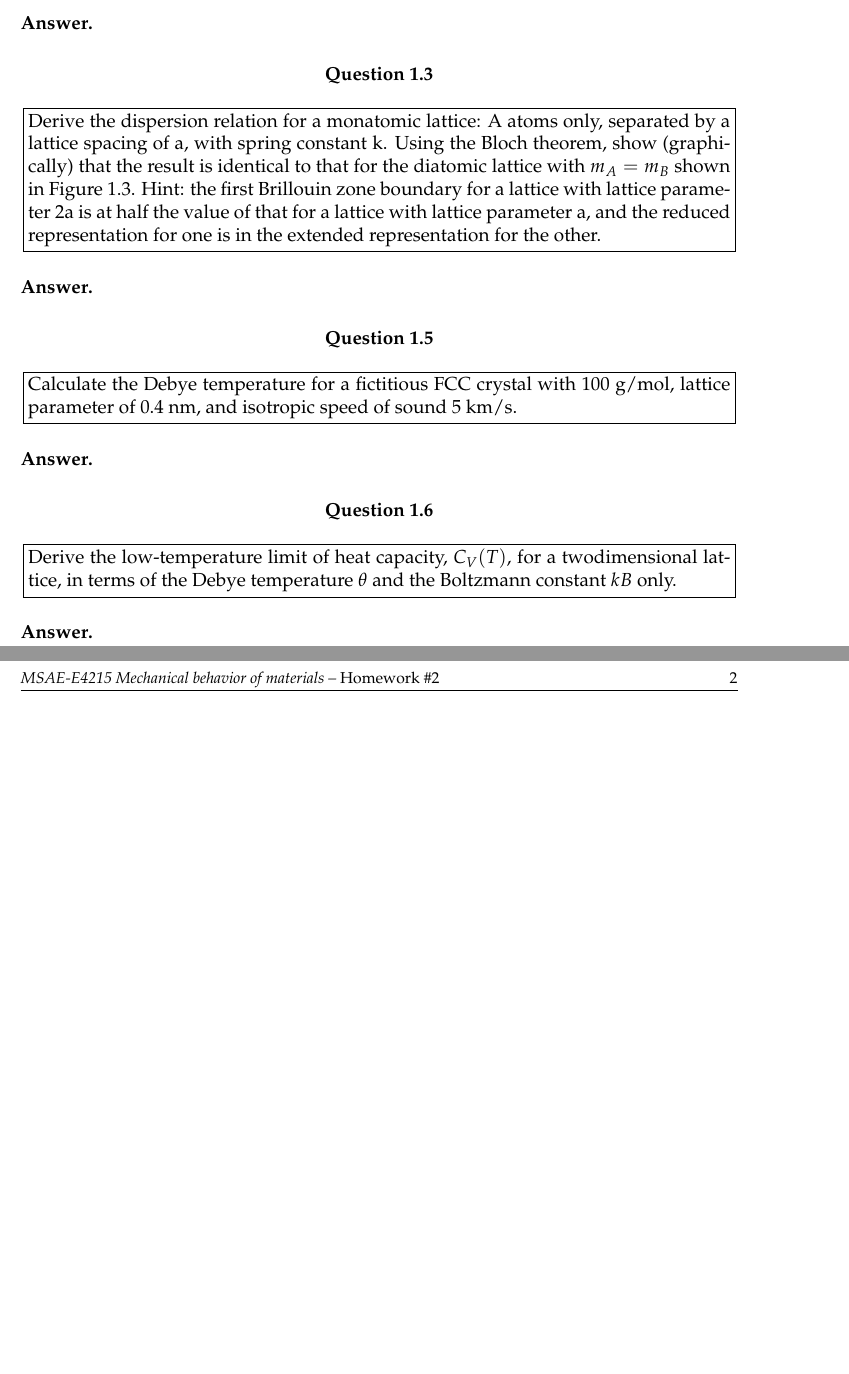
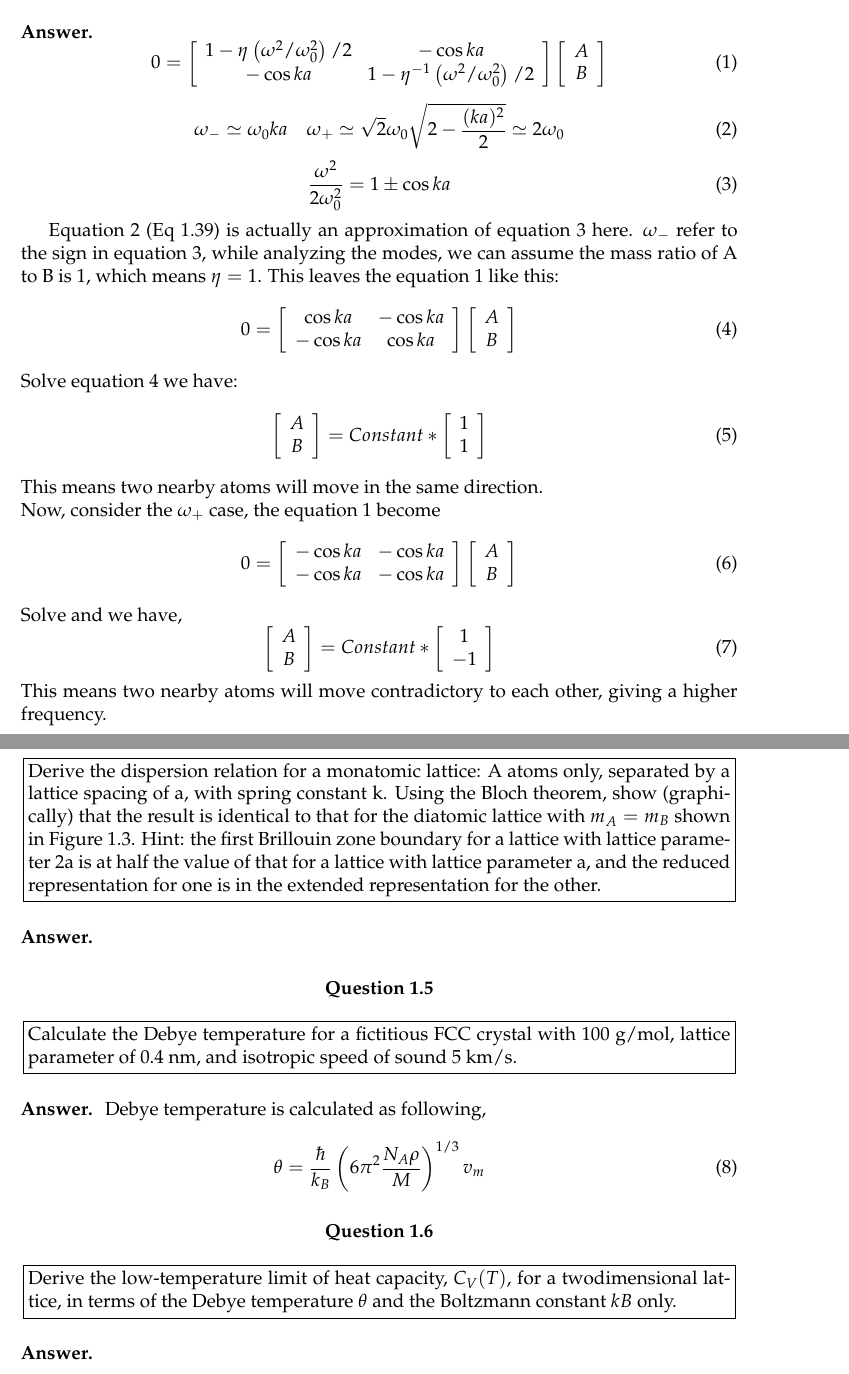
Before and after one commit to cosmotim/MSAE-E4215, a LaTeX problem sheet (HW2.tex): two parts of pages 1 and 2 of 2 before the commit and two parts of pages 1 and 2 of 3 after it, joined at a grey line, cut so that both start at the same text, the shorter picture padded with empty space. Compiled offline with pdfLaTeX.

Commit message:
1.2 solved

```diff
--- a/HW2.tex
+++ b/HW2.tex
@@ -46,7 +46,7 @@
 
 \author{Yitian Wang yw3378} % Student name
 
-\date{\today} % Due date
+\date{Feb. 14th, 2019} % Due date
 
 \institute{Columbia University} %Institute or school name
 
@@ -76,9 +76,72 @@ How do the atoms move?
 %------------------------------------------------
 
 \subsection*{Answer}
+\begin{equation}\label{1.36}
+	0=\left[\begin{array}{cc}
+	{1-\eta\left(\omega^{2} / \omega_{0}^{2}\right) / 2} & {-\cos k a} \\
+	{-\cos k a} & {1-\eta^{-1}\left(\omega^{2} / \omega_{0}^{2}\right) / 2}
+	\end{array}\right]\left[\begin{array}{c}
+	{A} \\
+	{B}
+	\end{array}\right]
+	\end{equation}
 
+\begin{equation}\label{1.39}
+	\omega_{-} \simeq \omega_{0} k a \quad \omega_{+} \simeq \sqrt{2} \omega_{0} \sqrt{2-\frac{(k a)^{2}}{2}} \simeq 2 \omega_{0}
+\end{equation}
+\begin{equation}\label{1.39origin}
+	\frac{\omega^{2}}{2 \omega_{0}^{2}}=1 \pm \cos k a
+	\end{equation}
 
-
+Equation \ref{1.39} (Eq 1.39) is actually an approximation of equation \ref{1.39origin} here.
+$\omega_{-}$ refer to the sign in equation \ref{1.39origin},
+while analyzing the modes, we can assume the mass ratio of A to B is 1, which means
+$\eta=1$. This leaves the equation \ref{1.36} like this:
+\begin{equation}\label{mode-}
+	0=\left[\begin{array}{cc}
+		{\cos k a} & {-\cos k a}\\
+		{-\cos ka} & {\cos k a}
+		\end{array}\right] \left[\begin{array}{c}
+			{A} \\
+			{B}
+			\end{array}\right]
+		\end{equation}
+Solve equation \ref{mode-} we have:
+\begin{equation}
+	\left[\begin{array}{c}
+		{A} \\
+		{B}
+		\end{array}\right]
+		=
+		Constant*\left[\begin{array}{c}
+			{1} \\
+			{1}
+			\end{array}\right]
+\end{equation}
+This means two nearby atoms will move in the same direction.
+\\Now, consider	the $\omega_+$ case, the equation \ref{1.36} become
+\begin{equation}\label{mode+}
+	0=\left[\begin{array}{cc}
+		{-\cos k a} & {-\cos k a}\\
+		{-\cos ka} & {-\cos k a}
+		\end{array}\right] \left[\begin{array}{c}
+			{A} \\
+			{B}
+			\end{array}\right]
+		\end{equation}
+Solve and we have,
+\begin{equation}
+	\left[\begin{array}{c}
+		{A} \\
+		{B}
+		\end{array}\right]
+		=
+		Constant*\left[\begin{array}{c}
+			{1} \\
+			{-1}
+			\end{array}\right]
+\end{equation}
+This means two nearby atoms will move contradictory to each other, giving a higher frequency.
 %----------------------------------------------------------------------------------------
 
 \section*{Question 1.3}
@@ -114,7 +177,10 @@ km/s.
 %------------------------------------------------
 
 \subsection*{Answer}
-
+Debye temperature is calculated as following,
+\begin{equation}
+	\theta=\frac{\hbar}{k_{B}}\left(6 \pi^{2} \frac{N_{A} \rho}{M}\right)^{1 / 3} v_{m}
+	\end{equation}
 
 
 %----------------------------------------------------------------------------------------
```
Also changed, not shown: HW2.tex (44 more changed lines).
